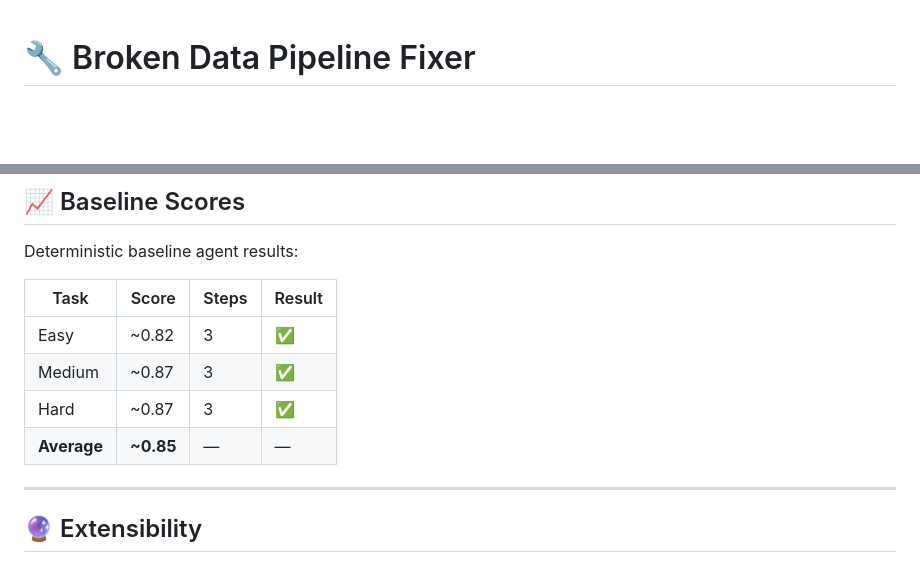
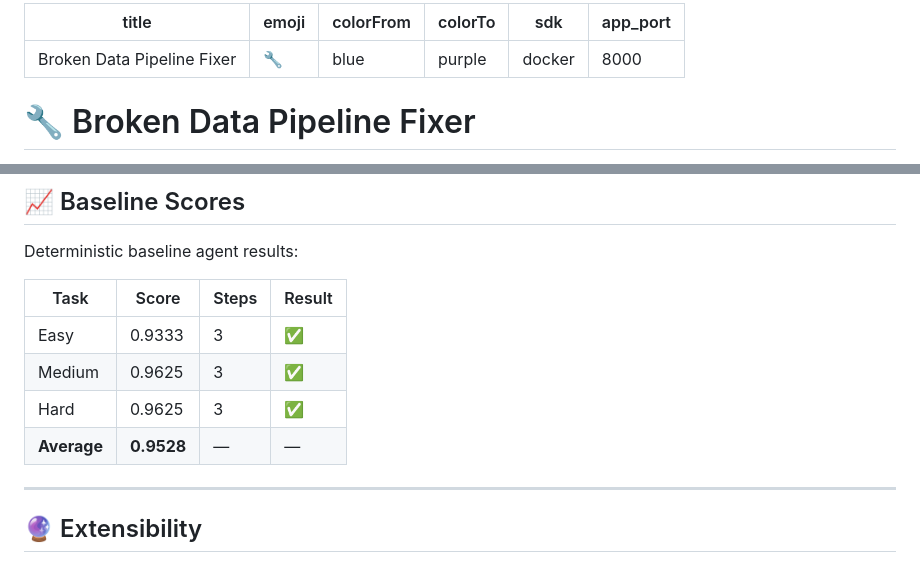
Before and after one commit to chinmay7980/broken_data_pipeline_env, a Markdown page: README.md, 2 parts joined by grey strips. GitHub-like rendering; blank space fills up the shorter version.

Commit message:
Add HF Space metadata, update baseline scores

```diff
--- a/README.md
+++ b/README.md
@@ -1,3 +1,12 @@
+---
+title: Broken Data Pipeline Fixer
+emoji: 🔧
+colorFrom: blue
+colorTo: purple
+sdk: docker
+app_port: 8000
+---
+
 # 🔧 Broken Data Pipeline Fixer
 
 An **OpenEnv-compatible reinforcement learning environment** that simulates broken data pipelines and lets an agent learn to repair them through sequential decision-making.
@@ -223,10 +232,10 @@ Deterministic baseline agent results:
 
 | Task | Score | Steps | Result |
 |---|---|---|---|
-| Easy | ~0.82 | 3 | ✅ |
-| Medium | ~0.87 | 3 | ✅ |
-| Hard | ~0.87 | 3 | ✅ |
-| **Average** | **~0.85** | — | — |
+| Easy | 0.9333 | 3 | ✅ |
+| Medium | 0.9625 | 3 | ✅ |
+| Hard | 0.9625 | 3 | ✅ |
+| **Average** | **0.9528** | — | — |
 
 ---
 
```
